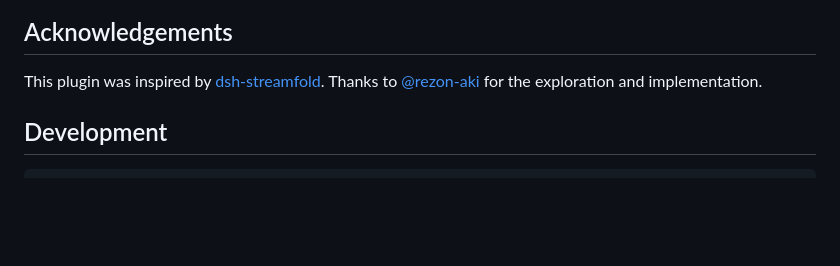
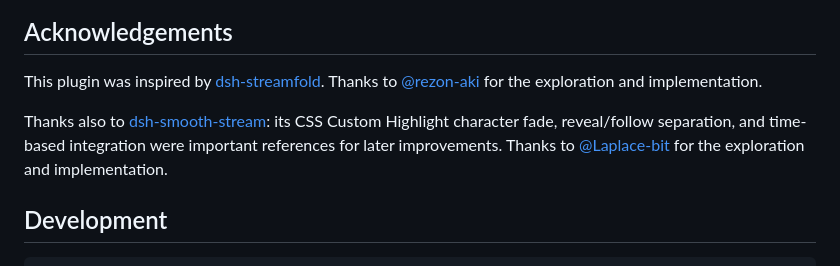
Before and after one commit to timho1047/dsh-stream-focus, a Markdown page: README.en.md, the part around the change. Rendered like a GitHub page; blank space fills up the shorter version.

Commit message:
docs: acknowledge dsh-smooth-stream

````diff
--- a/README.en.md
+++ b/README.en.md
@@ -72,6 +72,8 @@ Refresh the browser page after installation. All four Work details modes are enh
 
 This plugin was inspired by [dsh-streamfold](https://github.com/rezon-aki/dsh-streamfold). Thanks to [@rezon-aki](https://github.com/rezon-aki) for the exploration and implementation.
 
+Thanks also to [dsh-smooth-stream](https://github.com/Laplace-bit/dsh-smooth-stream): its CSS Custom Highlight character fade, reveal/follow separation, and time-based integration were important references for later improvements. Thanks to [@Laplace-bit](https://github.com/Laplace-bit) for the exploration and implementation.
+
 ## Development
 
 ```bash
````
Also changed, not shown: README.md (+2 -0 lines).
